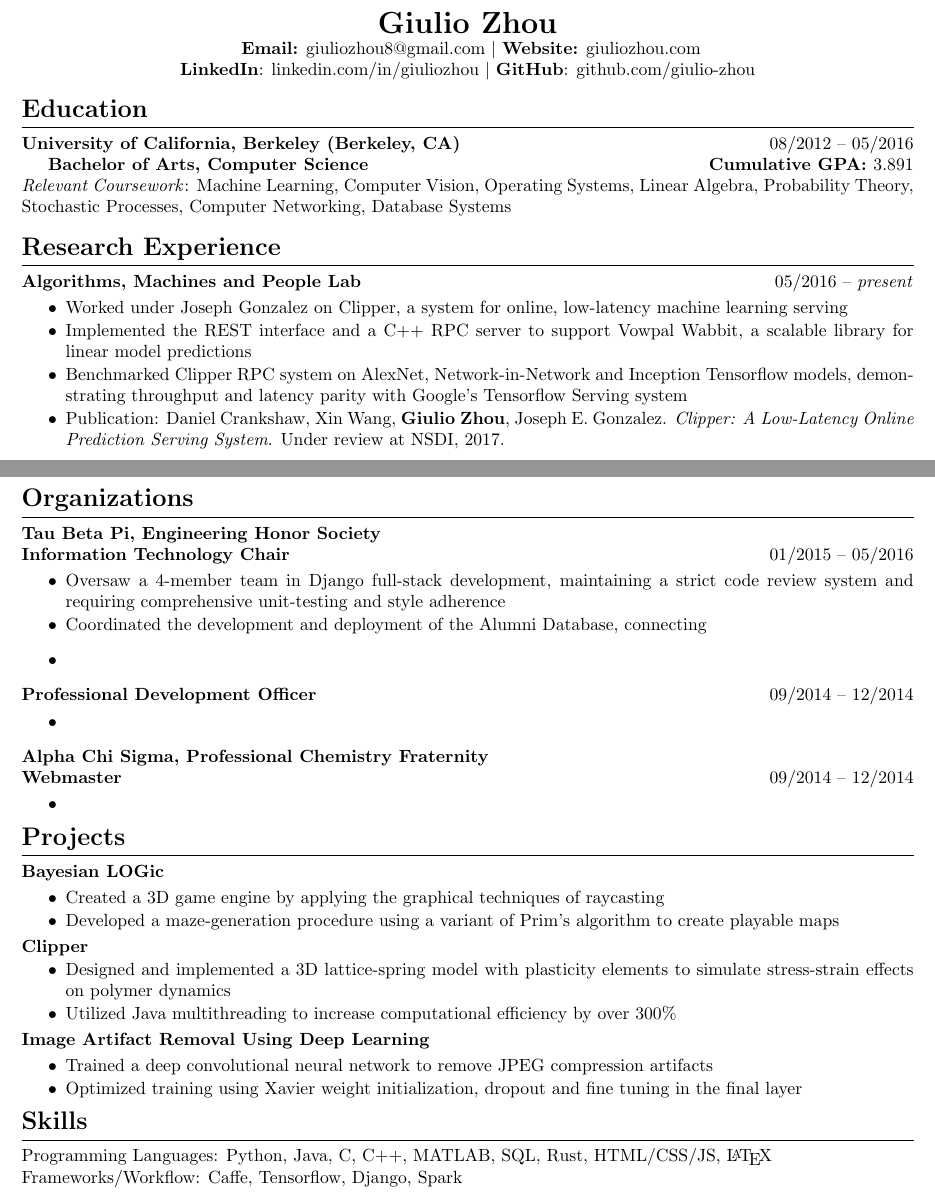
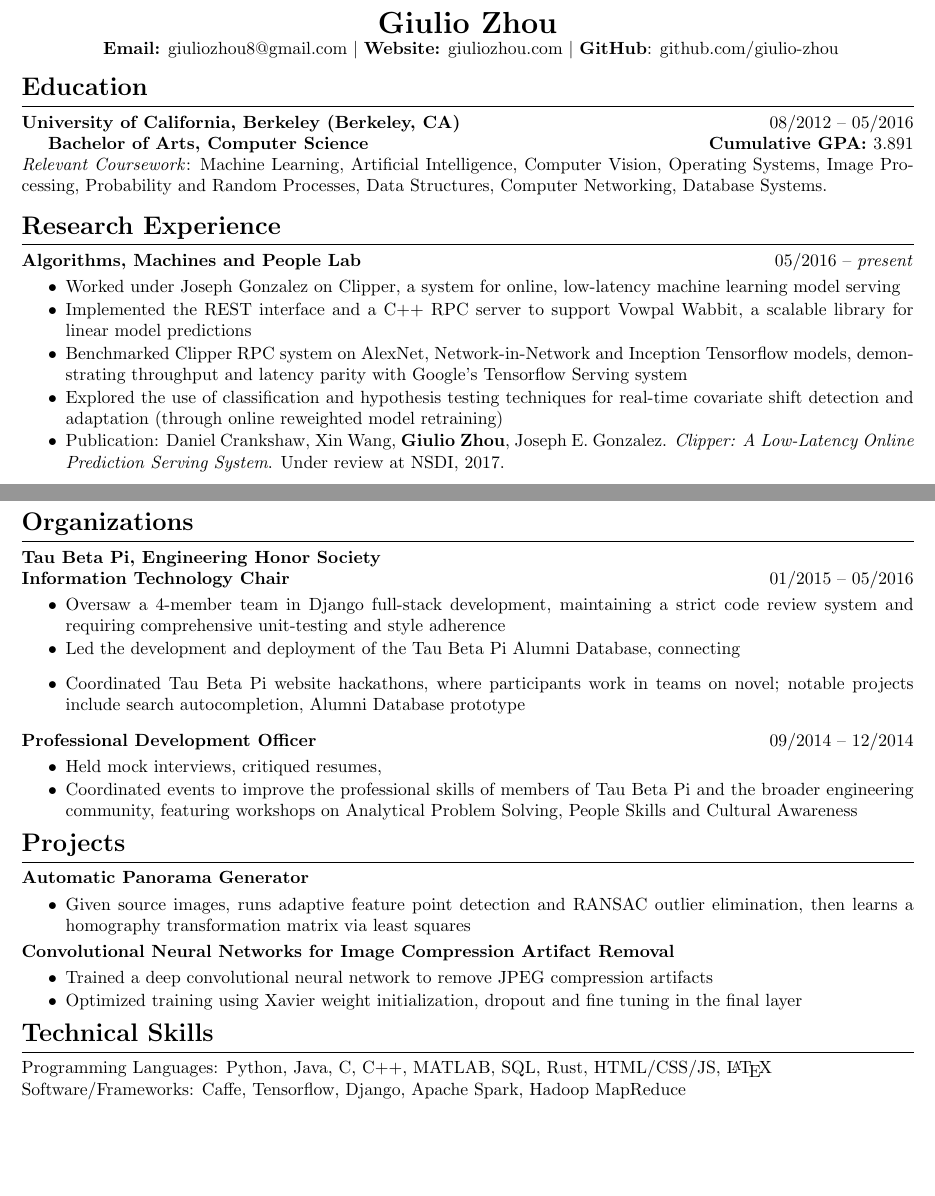
Before and after one commit to giulio-zhou/resume, a LaTeX CV (cv.tex): two parts of pages 1 and 2 of 2, joined at a grey line, cut so that both start at the same text, the shorter picture padded with empty space. Compiled offline with pdfLaTeX.

Commit message:
Updated headers and put some organization info

```diff
--- a/cv.tex
+++ b/cv.tex
@@ -29,8 +29,9 @@
 
 \begin{center}
 \textbf{{\LARGE Giulio Zhou}} \\
-\textbf{\fontsize{11}{13.2} Email:} giuliozhou8@gmail.com  $|$ \textbf{Website:} giuliozhou.com\\
-\textbf{LinkedIn}: linkedin.com/in/giuliozhou $|$ \textbf{GitHub}: github.com/giulio-zhou\\[2mm]
+% \textbf{\fontsize{11}{13.2} Email:} giuliozhou8@gmail.com  $|$ \textbf{Website:} giuliozhou.com\\
+% \textbf{LinkedIn}: linkedin.com/in/giuliozhou $|$ \textbf{GitHub}: github.com/giulio-zhou\\[2mm]
+\textbf{\fontsize{11}{13.2} Email:} giuliozhou8@gmail.com  $|$ \textbf{Website:} giuliozhou.com $|$ \textbf{GitHub}: github.com/giulio-zhou\\[2mm]
 \end{center}
 
 %\begin{resume}
@@ -66,7 +67,7 @@
 \indent
 \textbf{Bachelor of Arts, Computer Science}
 \hfill{\textbf{Cumulative GPA: }3.891}\\
-\textit{Relevant Coursework}: Machine Learning, Computer Vision, Operating Systems, Linear Algebra, Probability Theory, Stochastic Processes, Computer Networking, Database Systems
+\textit{Relevant Coursework}: Machine Learning, Artificial Intelligence, Computer Vision, Operating Systems, Image Processing, Probability and Random Processes, Data Structures, Computer Networking, Database Systems.
 \\
 
 \noindent
@@ -77,11 +78,13 @@
 \hfill 05/2016 -- \textit{present}
 \begin{itemize}
 \vspace{-1.8mm}
-\item Worked under Joseph Gonzalez on Clipper, a system for online, low-latency machine learning serving
+\item Worked under Joseph Gonzalez on Clipper, a system for online, low-latency machine learning model serving
 \vspace{-2.5mm}
 \item Implemented the REST interface and a C++ RPC server to support Vowpal Wabbit, a scalable library for linear model predictions
 \vspace{-2.5mm}
 \item Benchmarked Clipper RPC system on AlexNet, Network-in-Network and Inception Tensorflow models, demonstrating throughput and latency parity with Google's Tensorflow Serving system
+\vspace{-2.5mm}
+\item Explored the use of classification and hypothesis testing techniques for real-time covariate shift detection and adaptation (through online reweighted model retraining)
 \vspace{-2.5mm}
 % \item Designed a general-purpose system for real-time covariate shift detection (via classification and hypothesis testing) and adaptation (through online reweighted model retraining)
 % \vspace{-2.5mm}
@@ -159,8 +160,8 @@
 \vspace{-1.8mm}
 \item Oversaw a 4-member team in Django full-stack development, maintaining a strict code review system and requiring comprehensive unit-testing and style adherence
 \vspace{-2.5mm}
-\item Coordinated the development and deployment of the Alumni Database, connecting
-\item
+\item Led the development and deployment of the Tau Beta Pi Alumni Database, connecting
+\item Coordinated Tau Beta Pi website hackathons, where participants work in teams on novel; notable projects include search autocompletion, Alumni Database prototype
 \end{itemize}
 
 \noindent
@@ -168,41 +169,31 @@
 \hfill 09/2014 -- 12/2014
 \begin{itemize}
 \vspace{-1.8mm}
-\item
+\item Held mock interviews, critiqued resumes,
+\vspace{-2.5mm}
+\item Coordinated events to improve the professional skills of members of Tau Beta Pi and the broader engineering community, featuring workshops on Analytical Problem Solving, People Skills and Cultural Awareness
 \end{itemize}
 
-\noindent
-\textbf{Alpha Chi Sigma, Professional Chemistry Fraternity} \\
-\textbf{Webmaster}
-\hfill 09/2014 -- 12/2014
-\begin{itemize}
-\vspace{-1.8mm}
-\item
-\end{itemize}
+% \noindent
+% \textbf{Alpha Chi Sigma, Professional Chemistry Fraternity} \\
+% \textbf{Webmaster}
+% \hfill 09/2014 -- 12/2014
+% \begin{itemize}
+% \vspace{-1.8mm}
+% \item
+% \end{itemize}
 
 \noindent
 \textbf{\Large Projects}\\[-2mm]
 \HRule\\
-\textbf{Bayesian LOGic}
+\textbf{Automatic Panorama Generator}
 \begin{itemize}
 \vspace{-1.8mm}
-\item Created a 3D game engine by applying the graphical techniques of raycasting
-\vspace{-2.5mm}
-\item Developed a maze-generation procedure using a variant of Prim's algorithm to create playable maps
+\item Given source images, runs adaptive feature point detection and RANSAC outlier elimination, then learns a homography transformation matrix via least squares
 \end{itemize}
 \vspace{-1.8mm}
 \noindent
-\textbf{Clipper}
-\begin{itemize}
-\vspace{-2.5mm}
-\item Designed and implemented a 3D lattice-spring model with plasticity elements to simulate stress-strain effects on polymer dynamics
-\vspace{-2.5mm}
-\item Utilized Java multithreading to increase computational efficiency by over 300\%
-\end{itemize}
-\vspace{-1.8mm}
-
-\noindent
-\textbf{Image Artifact Removal Using Deep Learning}
+\textbf{Convolutional Neural Networks for Image Compression Artifact Removal}
 \begin{itemize}
 \vspace{-1.8mm}
 \item Trained a deep convolutional neural network to remove JPEG compression artifacts
@@ -211,10 +202,10 @@
 \end{itemize}
 
 \noindent
-\textbf{\Large Skills}\\[-2mm]
+\textbf{\Large Technical Skills}\\[-2mm]
 \HRule\\
 Programming Languages: Python, Java, C, C++, MATLAB, SQL, Rust, HTML/CSS/JS, \LaTeX \\
-Frameworks/Workflow: Caffe, Tensorflow, Django, Spark
+Software/Frameworks: Caffe, Tensorflow, Django, Apache Spark, Hadoop MapReduce
 
 \pagenumbering{gobble}
 %\end{resume}
```
Also changed, not shown: resume.tex (+2 -69 lines), cv.tex (2 more changed lines).
